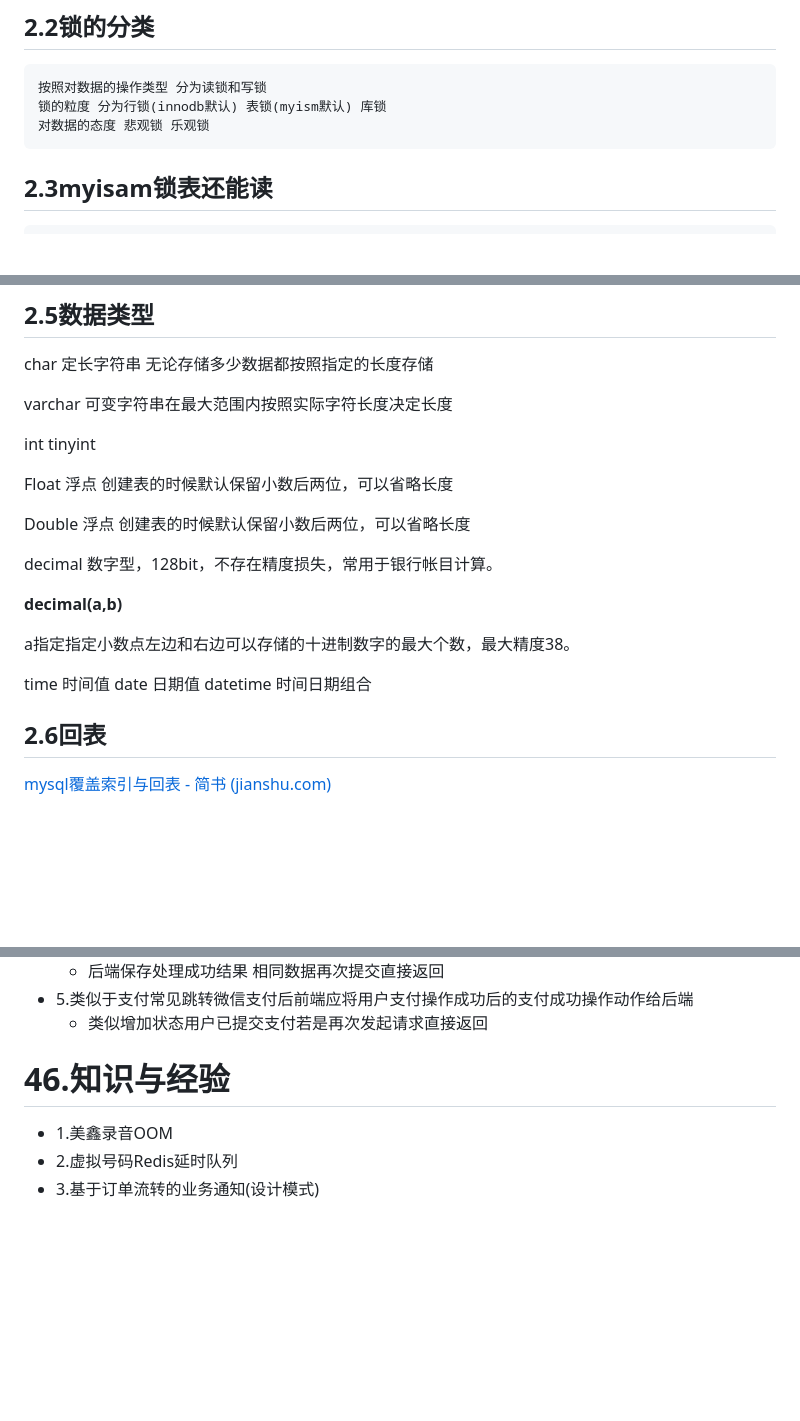
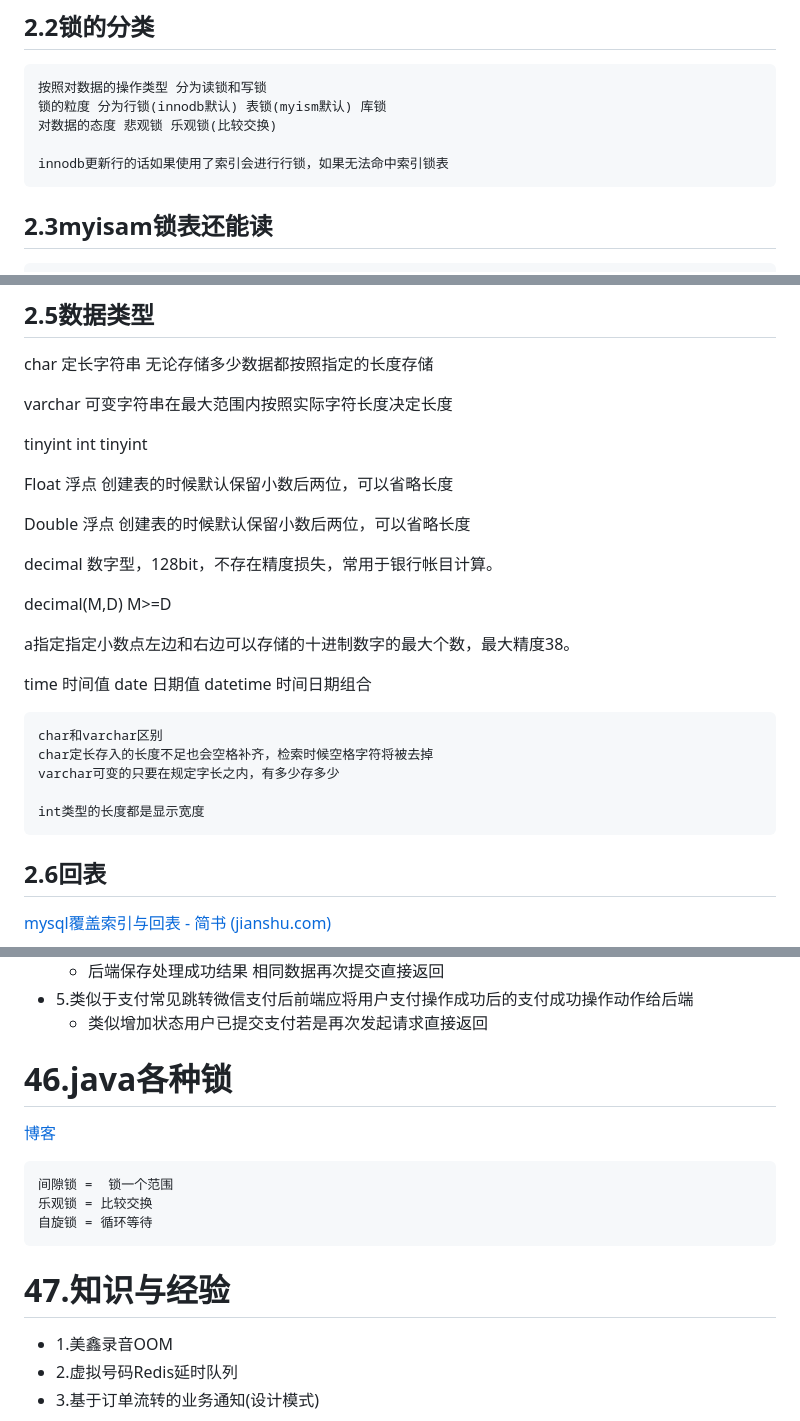
Before and after one commit to cdigho/note-log, a Markdown page: source/java/面试常见问题.md, 3 parts joined by grey strips. Drawn GitHub-style; blank space fills up the shorter version.

````diff
--- a/source/java/面试常见问题.md
+++ b/source/java/面试常见问题.md
@@ -17,7 +17,9 @@ InnoDB 存储引擎采用“聚集索引”的数据存储方式实现B-Tree索
 ```
 按照对数据的操作类型 分为读锁和写锁
 锁的粒度 分为行锁(innodb默认) 表锁(myism默认) 库锁
-对数据的态度 悲观锁 乐观锁
+对数据的态度 悲观锁 乐观锁(比较交换)
+
+innodb更新行的话如果使用了索引会进行行锁，如果无法命中索引锁表
 ```
 
 
@@ -56,7 +77,7 @@ char 定长字符串 无论存储多少数据都按照指定的长度存储
 
 varchar 可变字符串在最大范围内按照实际字符长度决定长度
 
-int tinyint
+tinyint int tinyint
 
 Float 浮点  创建表的时候默认保留小数后两位，可以省略长度
 
@@ -64,11 +85,21 @@ Double 浮点 创建表的时候默认保留小数后两位，可以省略长度
 
 decimal  数字型，128bit，不存在精度损失，常用于银行帐目计算。
 
-**decimal(a,b)**
+decimal(M,D)  M>=D
 
 a指定指定小数点左边和右边可以存储的十进制数字的最大个数，最大精度38。
 
 time 时间值 date 日期值 datetime 时间日期组合
+
+```
+char和varchar区别
+char定长存入的长度不足也会空格补齐，检索时候空格字符将被去掉
+varchar可变的只要在规定字长之内，有多少存多少
+
+int类型的长度都是显示宽度
+```
+
+
 
 ## 2.6回表
 
@@ -2244,7 +2275,19 @@ JDK1.8之后做了优化，即不需要将局部变量显示的声明为final也
 - 5.类似于支付常见跳转微信支付后前端应将用户支付操作成功后的支付成功操作动作给后端
     - 类似增加状态用户已提交支付若是再次发起请求直接返回
 
-# 46.知识与经验
+# 46.java各种锁
+
+[博客](https://blog.csdn.net/qq_45399396/article/details/126705577)
+
+```
+间隙锁 =  锁一个范围
+乐观锁 = 比较交换
+自旋锁 = 循环等待
+```
+
+
+
+# 47.知识与经验
 
 - 1.美鑫录音OOM
 - 2.虚拟号码Redis延时队列
````
Also changed, not shown: other parts of source/java/面试常见问题.md (+30 -11 lines).
